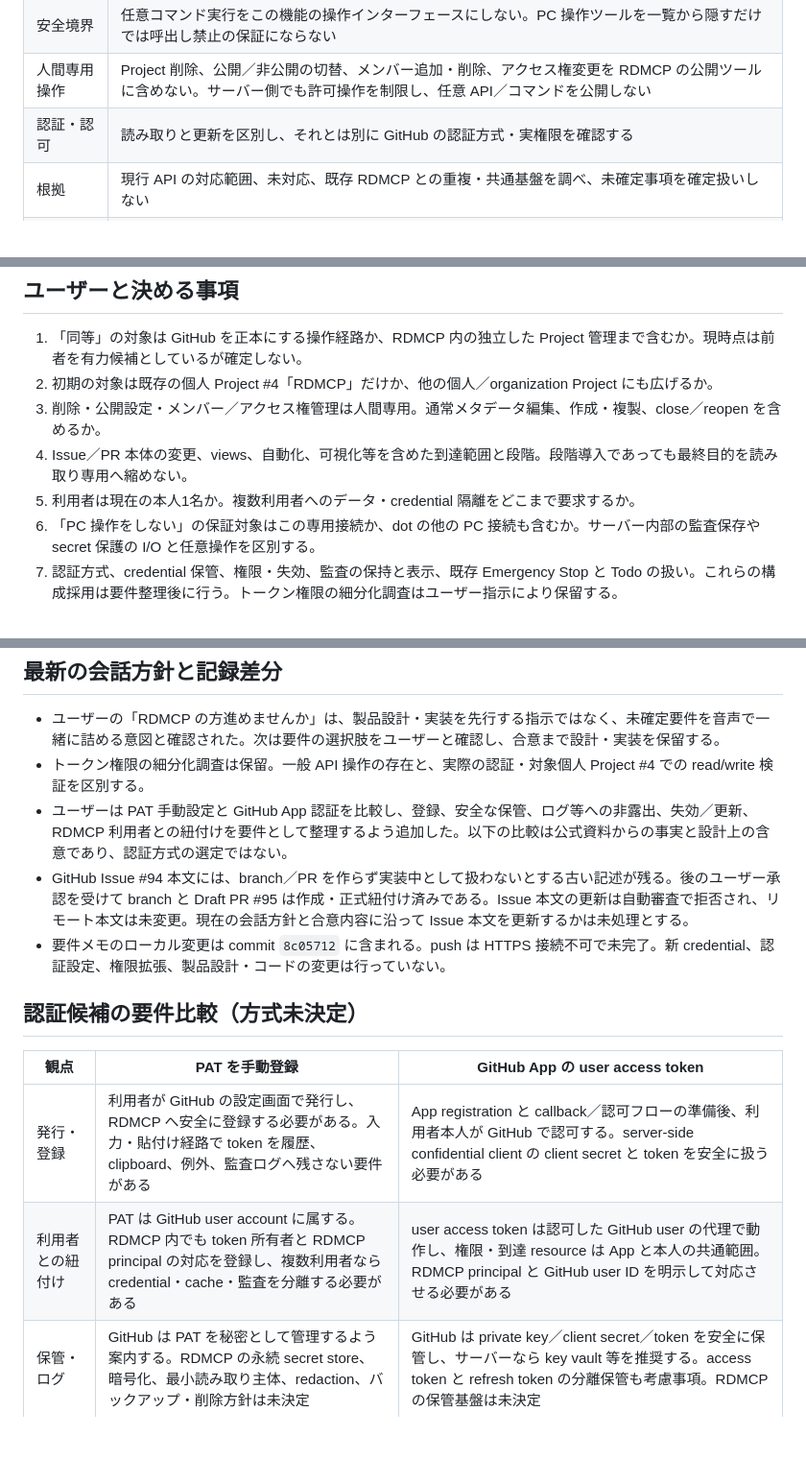
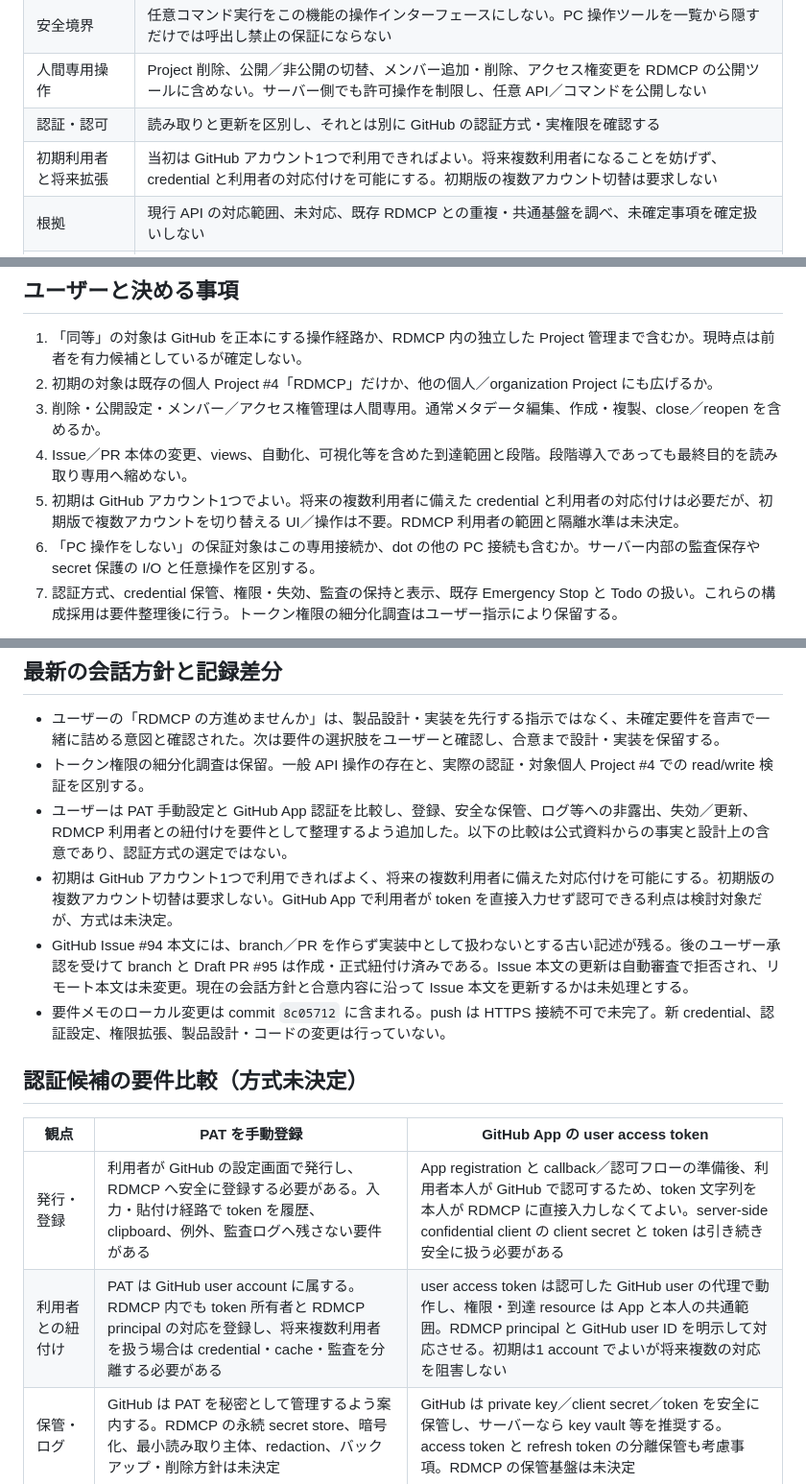
Before and after one commit to ssaattww/RemoteDesktopMCP, a Markdown page: reports/issue-94-requirements-intake-20261108.md, 3 parts joined by grey strips. Shown at 96% size. Rendered like a GitHub page; blank space fills up the shorter version.

Commit message:
docs(issue94): record account expansion requirement

```diff
--- a/reports/issue-94-requirements-intake-20261108.md
+++ b/reports/issue-94-requirements-intake-20261108.md
@@ -19,6 +19,7 @@
 | 安全境界 | 任意コマンド実行をこの機能の操作インターフェースにしない。PC 操作ツールを一覧から隠すだけでは呼出し禁止の保証にならない |
 | 人間専用操作 | Project 削除、公開／非公開の切替、メンバー追加・削除、アクセス権変更を RDMCP の公開ツールに含めない。サーバー側でも許可操作を制限し、任意 API／コマンドを公開しない |
 | 認証・認可 | 読み取りと更新を区別し、それとは別に GitHub の認証方式・実権限を確認する |
+| 初期利用者と将来拡張 | 当初は GitHub アカウント1つで利用できればよい。将来複数利用者になることを妨げず、credential と利用者の対応付けを可能にする。初期版の複数アカウント切替は要求しない |
 | 根拠 | 現行 API の対応範囲、未対応、既存 RDMCP との重複・共通基盤を調べ、未確定事項を確定扱いしない |
 | 開発手順 | implementation 前に Issue・branch・PR を正式に紐付け、development-orchestrator を入口にする |
 | 最新の順序 | ユーザーと要件をまとめることを優先し、製品設計・実装を先行させない |
@@ -46,7 +47,7 @@ UI のすべてが API から同じように操作できるとは未検証。API
 2. 初期の対象は既存の個人 Project #4「RDMCP」だけか、他の個人／organization Project にも広げるか。
 3. 削除・公開設定・メンバー／アクセス権管理は人間専用。通常メタデータ編集、作成・複製、close／reopen を含めるか。
 4. Issue／PR 本体の変更、views、自動化、可視化等を含めた到達範囲と段階。段階導入であっても最終目的を読み取り専用へ縮めない。
-5. 利用者は現在の本人1名か。複数利用者へのデータ・credential 隔離をどこまで要求するか。
+5. 初期は GitHub アカウント1つでよい。将来の複数利用者に備えた credential と利用者の対応付けは必要だが、初期版で複数アカウントを切り替える UI／操作は不要。RDMCP 利用者の範囲と隔離水準は未決定。
 6. 「PC 操作をしない」の保証対象はこの専用接続か、dot の他の PC 接続も含むか。サーバー内部の監査保存や secret 保護の I/O と任意操作を区別する。
 7. 認証方式、credential 保管、権限・失効、監査の保持と表示、既存 Emergency Stop と Todo の扱い。これらの構成採用は要件整理後に行う。トークン権限の細分化調査はユーザー指示により保留する。
 
@@ -70,6 +71,7 @@ branch と Draft PR の作成、Issue の正式リンクは完了した。今後
 - ユーザーの「RDMCP の方進めませんか」は、製品設計・実装を先行する指示ではなく、未確定要件を音声で一緒に詰める意図と確認された。次は要件の選択肢をユーザーと確認し、合意まで設計・実装を保留する。
 - トークン権限の細分化調査は保留。一般 API 操作の存在と、実際の認証・対象個人 Project #4 での read/write 検証を区別する。
 - ユーザーは PAT 手動設定と GitHub App 認証を比較し、登録、安全な保管、ログ等への非露出、失効／更新、RDMCP 利用者との紐付けを要件として整理するよう追加した。以下の比較は公式資料からの事実と設計上の含意であり、認証方式の選定ではない。
+- 初期は GitHub アカウント1つで利用できればよく、将来の複数利用者に備えた対応付けを可能にする。初期版の複数アカウント切替は要求しない。GitHub App で利用者が token を直接入力せず認可できる利点は検討対象だが、方式は未決定。
 - GitHub Issue #94 本文には、branch／PR を作らず実装中として扱わないとする古い記述が残る。後のユーザー承認を受けて branch と Draft PR #95 は作成・正式紐付け済みである。Issue 本文の更新は自動審査で拒否され、リモート本文は未変更。現在の会話方針と合意内容に沿って Issue 本文を更新するかは未処理とする。
 - 要件メモのローカル変更は commit `8c05712` に含まれる。push は HTTPS 接続不可で未完了。新 credential、認証設定、権限拡張、製品設計・コードの変更は行っていない。
 
@@ -77,8 +79,8 @@ branch と Draft PR の作成、Issue の正式リンクは完了した。今後
 
 | 観点 | PAT を手動登録 | GitHub App の user access token |
 | --- | --- | --- |
-| 発行・登録 | 利用者が GitHub の設定画面で発行し、RDMCP へ安全に登録する必要がある。入力・貼付け経路で token を履歴、clipboard、例外、監査ログへ残さない要件がある | App registration と callback／認可フローの準備後、利用者本人が GitHub で認可する。server-side confidential client の client secret と token を安全に扱う必要がある |
-| 利用者との紐付け | PAT は GitHub user account に属する。RDMCP 内でも token 所有者と RDMCP principal の対応を登録し、複数利用者なら credential・cache・監査を分離する必要がある | user access token は認可した GitHub user の代理で動作し、権限・到達 resource は App と本人の共通範囲。RDMCP principal と GitHub user ID を明示して対応させる必要がある |
+| 発行・登録 | 利用者が GitHub の設定画面で発行し、RDMCP へ安全に登録する必要がある。入力・貼付け経路で token を履歴、clipboard、例外、監査ログへ残さない要件がある | App registration と callback／認可フローの準備後、利用者本人が GitHub で認可するため、token 文字列を本人が RDMCP に直接入力しなくてよい。server-side confidential client の client secret と token は引き続き安全に扱う必要がある |
+| 利用者との紐付け | PAT は GitHub user account に属する。RDMCP 内でも token 所有者と RDMCP principal の対応を登録し、将来複数利用者を扱う場合は credential・cache・監査を分離する必要がある | user access token は認可した GitHub user の代理で動作し、権限・到達 resource は App と本人の共通範囲。RDMCP principal と GitHub user ID を明示して対応させる。初期は1 account でよいが将来複数の対応を阻害しない |
 | 保管・ログ | GitHub は PAT を秘密として管理するよう案内する。RDMCP の永続 secret store、暗号化、最小読み取り主体、redaction、バックアップ・削除方針は未決定 | GitHub は private key／client secret／token を安全に保管し、サーバーなら key vault 等を推奨する。access token と refresh token の分離保管も考慮事項。RDMCP の保管基盤は未決定 |
 | 期限・更新 | PAT は利用者が設定する期限まで継続する種類があり、期限切れ・失効時は利用者が再発行し、RDMCP に再登録する運用候補 | 期限付き user access token は既定で 8 時間、refresh token は 6 か月。refresh は新しい access／refresh token を返し、使用済み refresh token と旧 access token は無効になる。保管と更新の競合、refresh token expiry 後の再認可が必要 |
 | 失効 | 利用者が GitHub の PAT settings から削除できる。RDMCP は認証失敗を検出して使用を停止し、利用者に再登録を求める必要がある | 利用者は GitHub アカウントから App 認可を取り消せる。App は revoke webhook を受けた本人分の API 呼出しを停止し、401 でも停止・再認可へ誘導する必要がある |
```
